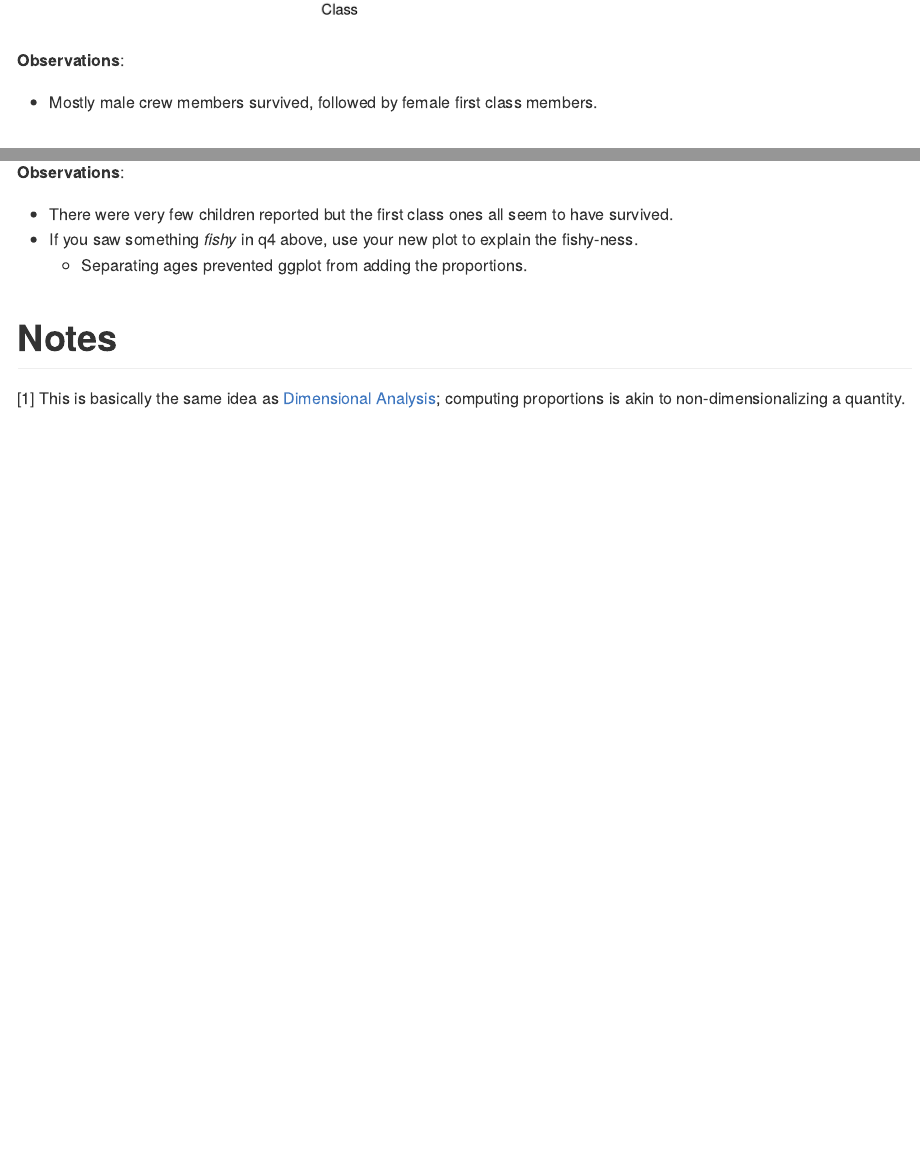
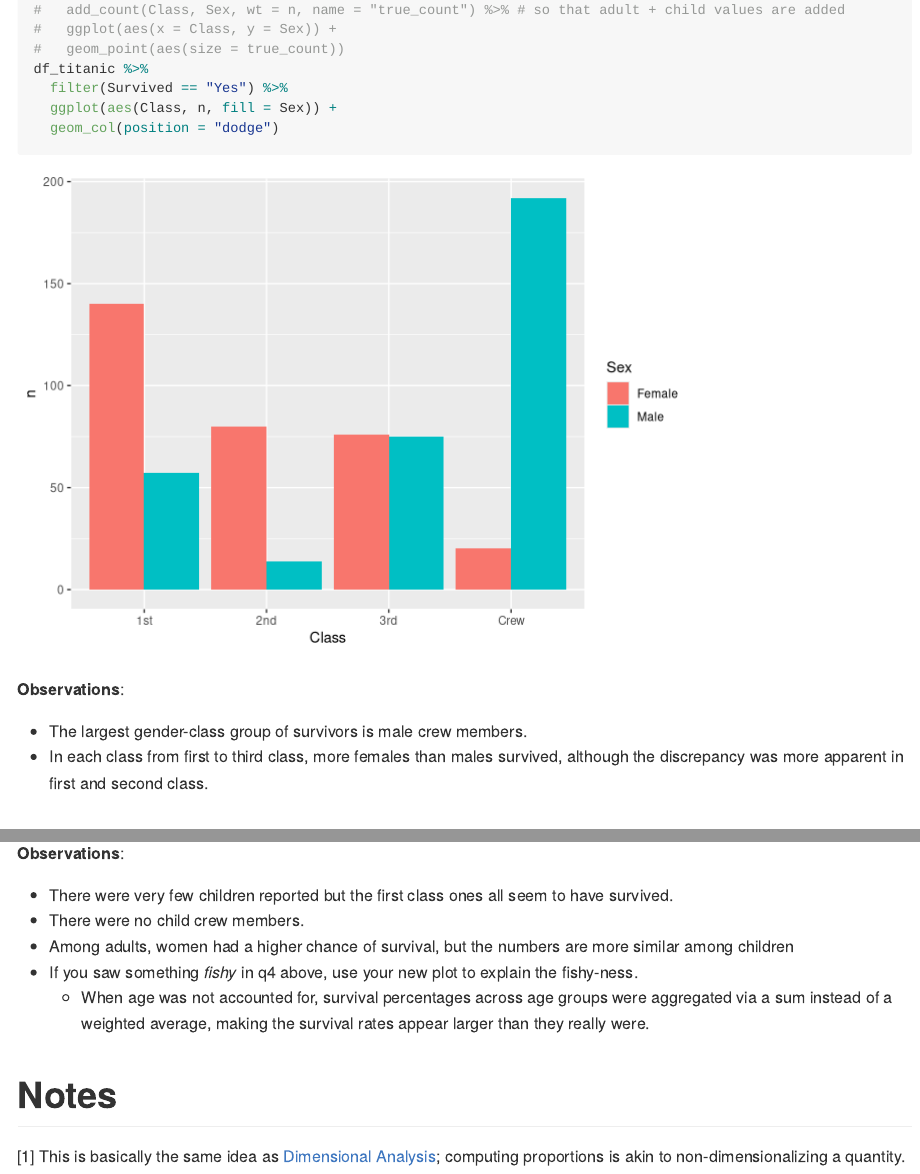
Before and after one commit to intermezzio/s23-data-science, an R Markdown document (challenges/c01-titanic-assignment.Rmd): the page in a window 1100 px wide, from 3780 px down before the commit and from 3230 px down after it, and a second part further down, joined at a grey line. Rendered offline with R 4.5, knitr and Pandoc, with nearby package versions.

Commit message:
Edit c01 and c06

```diff
--- a/challenges/c01-titanic-assignment.Rmd
+++ b/challenges/c01-titanic-assignment.Rmd
@@ -80,2 +82,7 @@ df_titanic %>% summarize(total = sum(n))
+#   add_count(Class, Sex, wt = n, name = "true_count") %>% # so that adult + child values are added
+#   ggplot(aes(x = Class, y = Sex)) +
+#   geom_point(aes(size = true_count))
 df_titanic %>%
   filter(Survived == "Yes") %>%
+  ggplot(aes(Class, n, fill = Sex)) +
+  geom_col(position = "dodge")
@@ -86,7 +90,9 @@ df_titanic %>%
 
 **Observations**:
 
-- Mostly male crew members survived, followed by female first class members.
+- The largest gender-class group of survivors is male crew members.
+- In each class from first to third class, more females than males survived,
+although the discrepancy was more apparent in first and second class.
 
 # Deeper Look
 <!-- -------------------------------------------------- -->
@@ -140,9 +146,15 @@ df_prop %>%
 
 **Observations**:
 
-- There were very few children reported but the first class ones all seem to have survived.
+- There were very few children reported but the first class ones all seem to
+have survived.
+- There were no child crew members.
+- Among adults, women had a higher chance of survival, but the numbers are more
+similar among children
 - If you saw something *fishy* in q4 above, use your new plot to explain the fishy-ness.
-  - Separating ages prevented ggplot from adding the proportions.
+  - When age was not accounted for, survival percentages across age groups were
+  aggregated via a sum instead of a weighted average, making the survival rates
+  appear larger than they really were.
 
 # Notes
 <!-- -------------------------------------------------- -->
```
Also changed, not shown: challenges/c06-covid19-assignment.Rmd (+3 -2 lines), challenges/c01-titanic-assignment.md, challenges/c01-titanic-assignment_files/figure-gfm/q3-task-1.png, challenges/c06-covid19-assignment.md, challenges/c06-covid19-assignment_files/figure-gfm/unnamed-chunk-7-1.png, challenges/c06-covid19-assignment_files/figure-gfm/unnamed-chunk-8-1.png, challenges/c01-titanic-assignment.Rmd (5 more changed lines).
